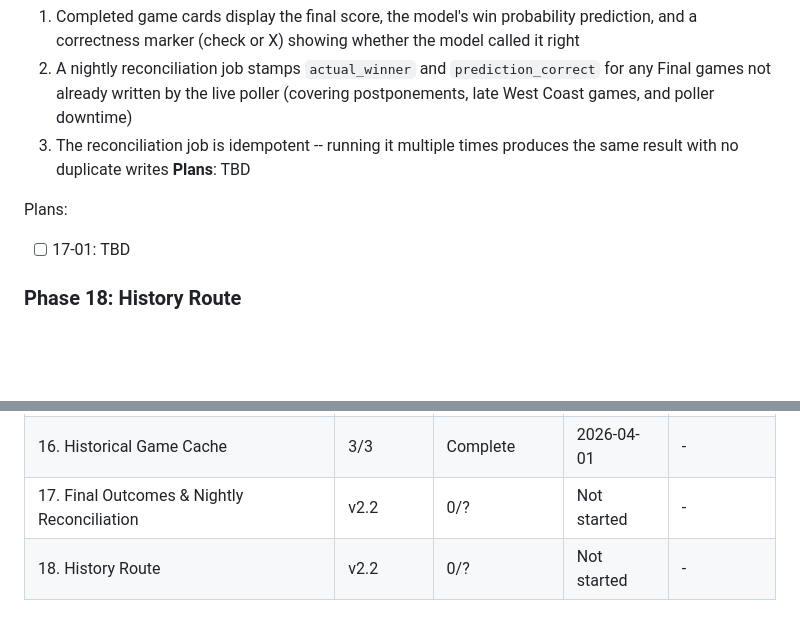
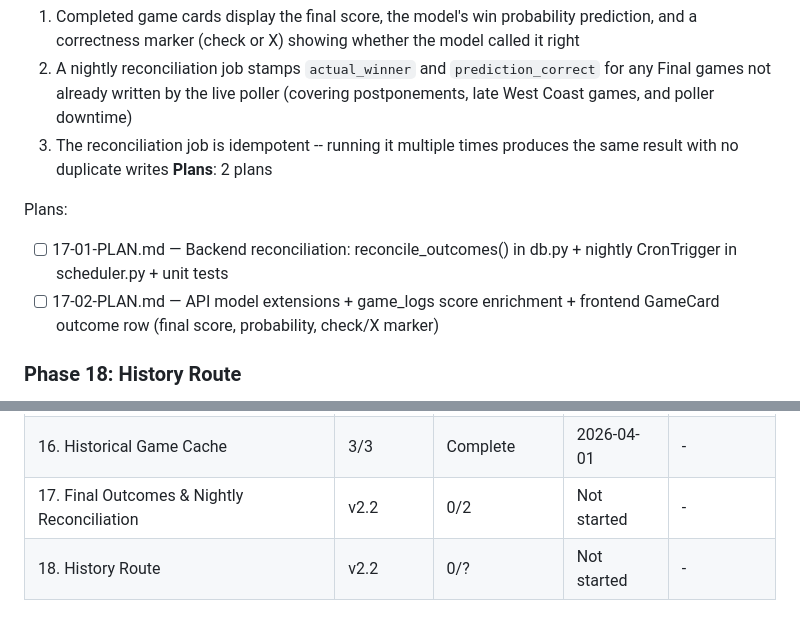
Before and after one commit to silverreyes/MLB-Winforecaster, a Markdown page: .planning/ROADMAP.md, 2 parts joined by grey strips. Drawn GitHub-style; blank space fills up the shorter version.

Commit message:
docs(17): create phase plan for Final Outcomes and Nightly Reconciliation

```diff
--- a/.planning/ROADMAP.md
+++ b/.planning/ROADMAP.md
@@ -143,10 +142,11 @@ Plans:
   1. Completed game cards display the final score, the model's win probability prediction, and a correctness marker (check or X) showing whether the model called it right
   2. A nightly reconciliation job stamps `actual_winner` and `prediction_correct` for any Final games not already written by the live poller (covering postponements, late West Coast games, and poller downtime)
   3. The reconciliation job is idempotent -- running it multiple times produces the same result with no duplicate writes
-**Plans**: TBD
+**Plans**: 2 plans
 
 Plans:
-- [ ] 17-01: TBD
+- [ ] 17-01-PLAN.md — Backend reconciliation: reconcile_outcomes() in db.py + nightly CronTrigger in scheduler.py + unit tests
+- [ ] 17-02-PLAN.md — API model extensions + game_logs score enrichment + frontend GameCard outcome row (final score, probability, check/X marker)
 
 ### Phase 18: History Route
 **Goal**: Users can review their prediction track record over any date range with accuracy metrics per model
@@ -184,5 +184,5 @@ Phases execute in numeric order: 13 -> 14 -> 15 -> 16 -> 17
 | 14. Date Navigation | 3/3 | Complete   | 2026-03-31 | - |
 | 15. Live Score Polling | 4/4 | Complete   | 2026-03-31 | 2026-03-31 |
 | 16. Historical Game Cache | 3/3 | Complete   | 2026-04-01 | - |
-| 17. Final Outcomes & Nightly Reconciliation | v2.2 | 0/? | Not started | - |
+| 17. Final Outcomes & Nightly Reconciliation | v2.2 | 0/2 | Not started | - |
 | 18. History Route | v2.2 | 0/? | Not started | - |
```
Also changed, not shown: other parts of .planning/ROADMAP.md (+1 -2 lines), 2 other files.
